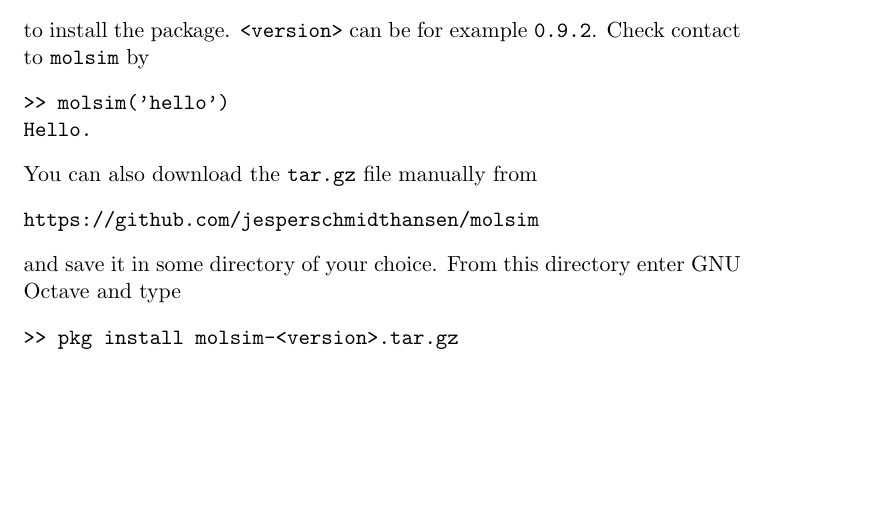
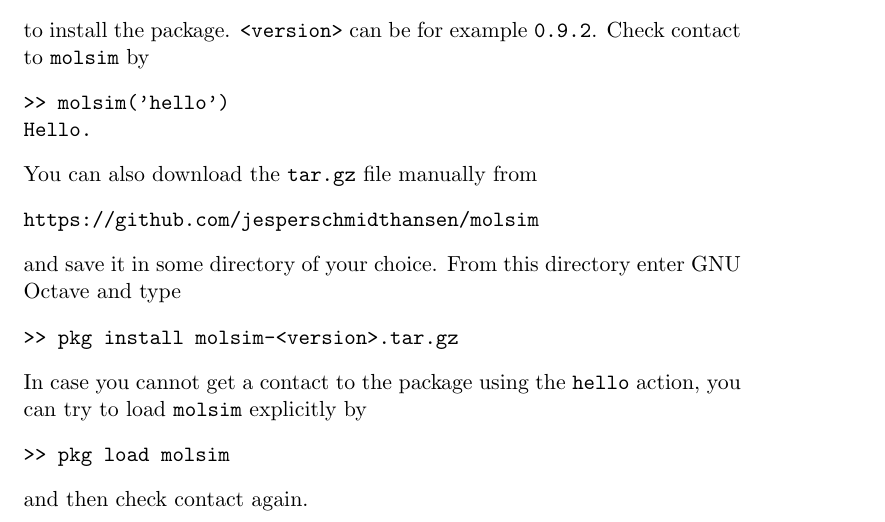
Before and after one commit to jesperschmidthansen/molsim, a LaTeX document (doc/tutorial.tex): part of page 2 of 22 before the commit and part of page 2 of 23 after it, cut so that both start at the same text, the shorter picture padded with empty space. Compiled offline with pdfLaTeX.

Commit message:
Update to tutorial

```diff
--- a/doc/tutorial.tex
+++ b/doc/tutorial.tex
@@ -83,6 +83,12 @@
 \begin{verbatim}
 >> pkg install molsim-<version>.tar.gz
 \end{verbatim}
+In case you cannot get a contact to the package using the \verb!hello! action, you can
+try to load \verb!molsim! explicitly by
+\begin{verbatim}
+>> pkg load molsim
+\end{verbatim}
+and then check contact again.
 
 \subsection{Matlab}
 From
```
Also changed, not shown: doc/tutorial.pdf, 3 other files.
